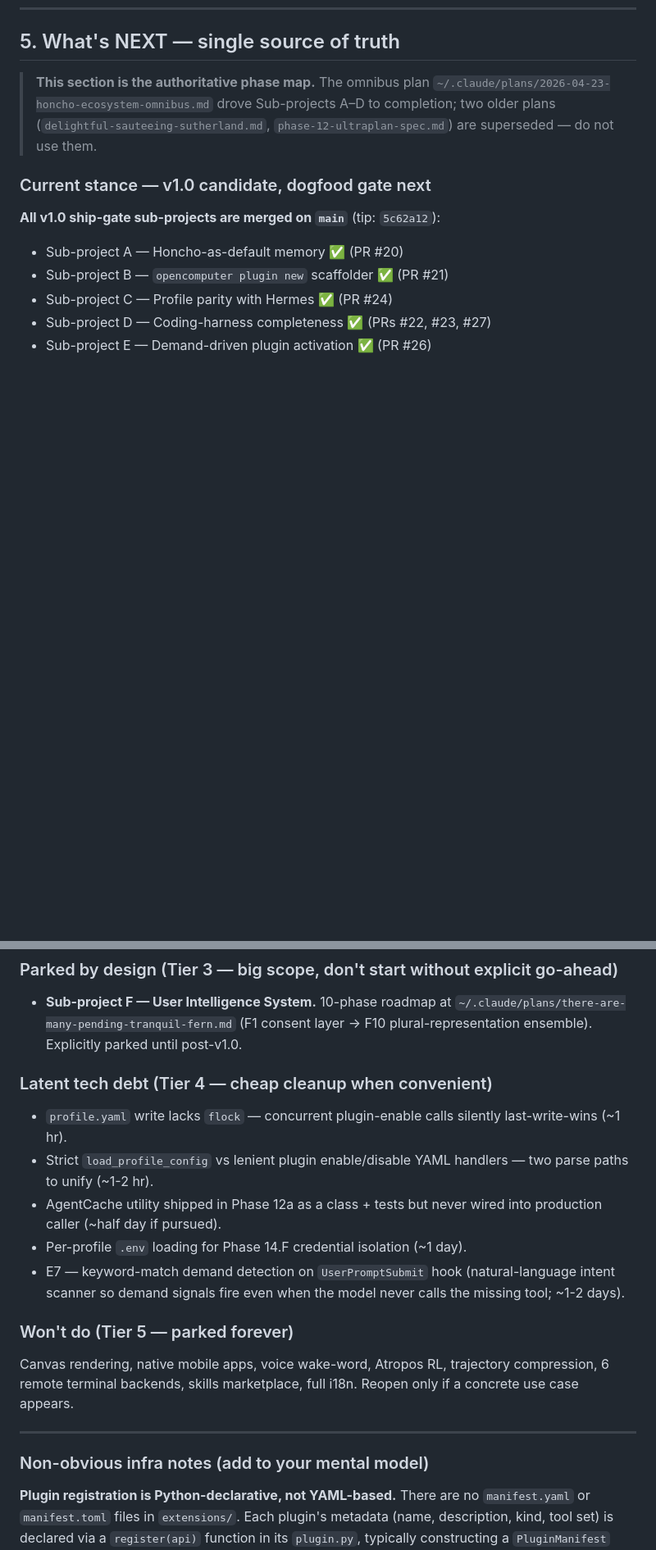
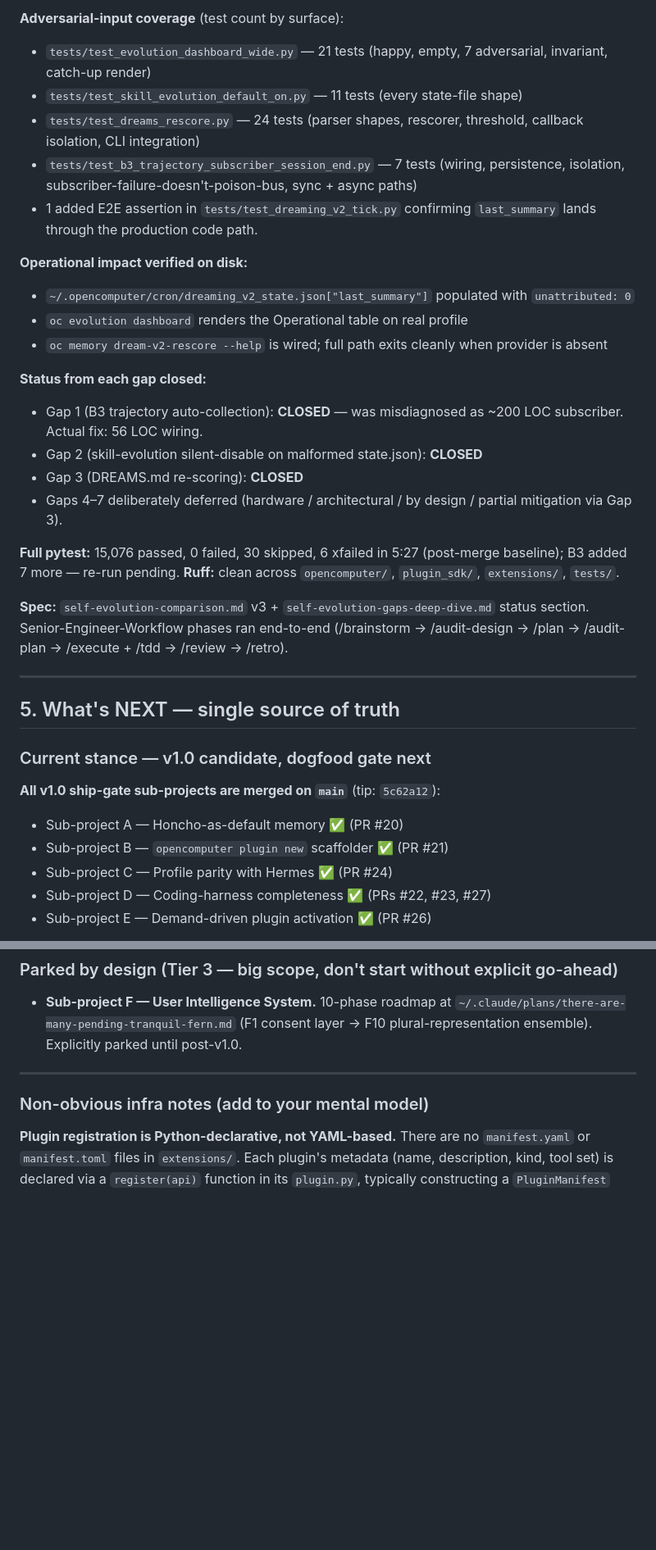
Before and after one commit to sakshamzip2-sys/opencomputer, a Markdown page: OpenComputer/CLAUDE.md, 2 parts joined by grey strips. Shown at 82% size. Drawn GitHub-style; blank space fills up the shorter version.

```diff
--- a/OpenComputer/CLAUDE.md
+++ b/OpenComputer/CLAUDE.md
@@ -403,6 +399,28 @@ dispatcher.py sets `HOME=<oc_profile_home>/opencli-shim-home` per subprocess. Su
+**Adversarial-input coverage** (test count by surface):
+- `tests/test_evolution_dashboard_wide.py` — 21 tests (happy, empty, 7 adversarial, invariant, catch-up render)
+- `tests/test_skill_evolution_default_on.py` — 11 tests (every state-file shape)
+- `tests/test_dreams_rescore.py` — 24 tests (parser shapes, rescorer, threshold, callback isolation, CLI integration)
+- `tests/test_b3_trajectory_subscriber_session_end.py` — 7 tests (wiring, persistence, isolation, subscriber-failure-doesn't-poison-bus, sync + async paths)
+- 1 added E2E assertion in `tests/test_dreaming_v2_tick.py` confirming `last_summary` lands through the production code path.
+
+**Operational impact verified on disk:**
+- `~/.opencomputer/cron/dreaming_v2_state.json["last_summary"]` populated with `unattributed: 0`
+- `oc evolution dashboard` renders the Operational table on real profile
+- `oc memory dream-v2-rescore --help` is wired; full path exits cleanly when provider is absent
+
+**Status from each gap closed:**
+- Gap 1 (B3 trajectory auto-collection): **CLOSED** — was misdiagnosed as ~200 LOC subscriber. Actual fix: 56 LOC wiring.
+- Gap 2 (skill-evolution silent-disable on malformed state.json): **CLOSED**
+- Gap 3 (DREAMS.md re-scoring): **CLOSED**
+- Gaps 4–7 deliberately deferred (hardware / architectural / by design / partial mitigation via Gap 3).
+
+**Full pytest:** 15,076 passed, 0 failed, 30 skipped, 6 xfailed in 5:27 (post-merge baseline); B3 added 7 more — re-run pending. **Ruff:** clean across `opencomputer/`, `plugin_sdk/`, `extensions/`, `tests/`.
+
+**Spec:** `self-evolution-comparison.md` v3 + `self-evolution-gaps-deep-dive.md` status section. Senior-Engineer-Workflow phases ran end-to-end (/brainstorm → /audit-design → /plan → /audit-plan → /execute + /tdd → /review → /retro).
+
+---
+
 ## 5. What's NEXT — single source of truth
-
-> **This section is the authoritative phase map.** The omnibus plan `~/.claude/plans/2026-04-23-honcho-ecosystem-omnibus.md` drove Sub-projects A–D to completion; two older plans (`delightful-sauteeing-sutherland.md`, `phase-12-ultraplan-spec.md`) are superseded — do not use them.
 
 ### Current stance — v1.0 candidate, dogfood gate next
 
@@ -438,18 +456,6 @@ Before expanding beyond v1.0, use OpenComputer daily for 2 weeks. Feature priori
 ### Parked by design (Tier 3 — big scope, don't start without explicit go-ahead)
 
 - **Sub-project F — User Intelligence System.** 10-phase roadmap at `~/.claude/plans/there-are-many-pending-tranquil-fern.md` (F1 consent layer → F10 plural-representation ensemble). Explicitly parked until post-v1.0.
-
-### Latent tech debt (Tier 4 — cheap cleanup when convenient)
-
-- `profile.yaml` write lacks `flock` — concurrent plugin-enable calls silently last-write-wins (~1 hr).
-- Strict `load_profile_config` vs lenient plugin enable/disable YAML handlers — two parse paths to unify (~1-2 hr).
-- AgentCache utility shipped in Phase 12a as a class + tests but never wired into production caller (~half day if pursued).
-- Per-profile `.env` loading for Phase 14.F credential isolation (~1 day).
-- E7 — keyword-match demand detection on `UserPromptSubmit` hook (natural-language intent scanner so demand signals fire even when the model never calls the missing tool; ~1-2 days).
-
-### Won't do (Tier 5 — parked forever)
-
-Canvas rendering, native mobile apps, voice wake-word, Atropos RL, trajectory compression, 6 remote terminal backends, skills marketplace, full i18n. Reopen only if a concrete use case appears.
 
 ---
 
```
Also changed, not shown: other parts of OpenComputer/CLAUDE.md (+22 -34 lines).
